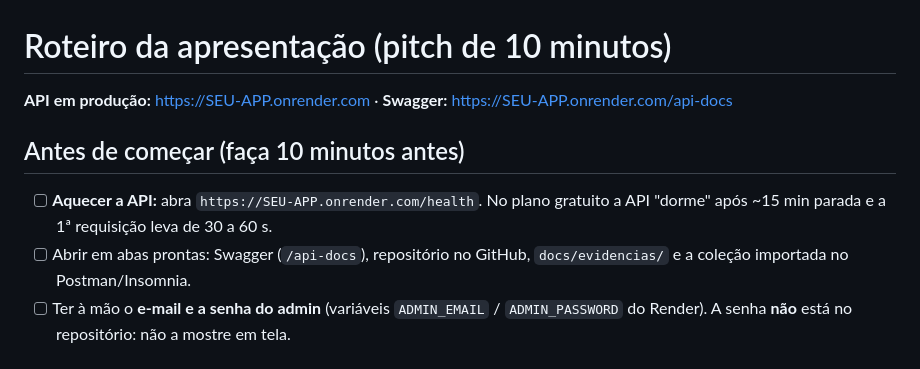
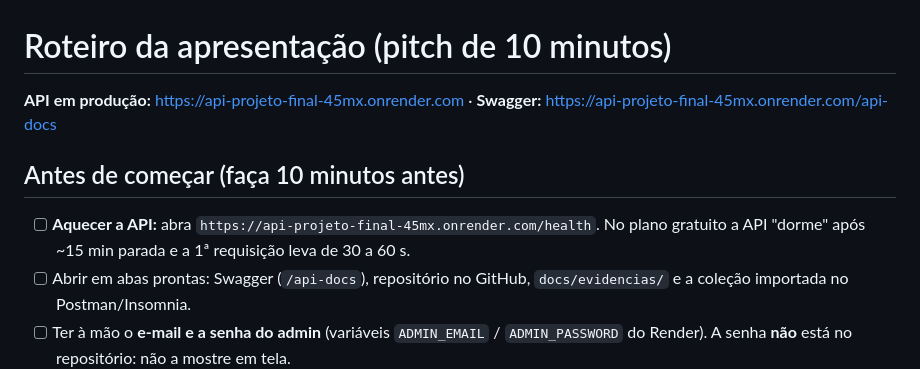
Before and after one commit to LucasBorgesKrz/api-rest-projeto-final, a Markdown page: docs/APRESENTACAO.md, the part around the change. Rendered like a GitHub page.

```diff
--- a/docs/APRESENTACAO.md
+++ b/docs/APRESENTACAO.md
@@ -1,10 +1,10 @@
 # Roteiro da apresentação (pitch de 10 minutos)
 
-**API em produção:** https://SEU-APP.onrender.com  ·  **Swagger:** https://SEU-APP.onrender.com/api-docs
+**API em produção:** https://api-projeto-final-45mx.onrender.com  ·  **Swagger:** https://api-projeto-final-45mx.onrender.com/api-docs
 
 ## Antes de começar (faça 10 minutos antes)
 
-- [ ] **Aquecer a API:** abra `https://SEU-APP.onrender.com/health`. No plano gratuito a API "dorme" após ~15 min parada e a 1ª requisição leva de 30 a 60 s.
+- [ ] **Aquecer a API:** abra `https://api-projeto-final-45mx.onrender.com/health`. No plano gratuito a API "dorme" após ~15 min parada e a 1ª requisição leva de 30 a 60 s.
 - [ ] Abrir em abas prontas: Swagger (`/api-docs`), repositório no GitHub, `docs/evidencias/` e a coleção importada no Postman/Insomnia.
 - [ ] Ter à mão o **e-mail e a senha do admin** (variáveis `ADMIN_EMAIL` / `ADMIN_PASSWORD` do Render). A senha **não** está no repositório: não a mostre em tela.
 - [ ] Combinar o fallback: se a internet cair, rodar `npm start` local e usar os prints de `docs/evidencias/`.
```
Also changed, not shown: README.md (+11 -3 lines), docs/evidencias/18-producao-respostas-reais.png (added), docs/evidencias/19-swagger-producao.png (added), 2 other files.
